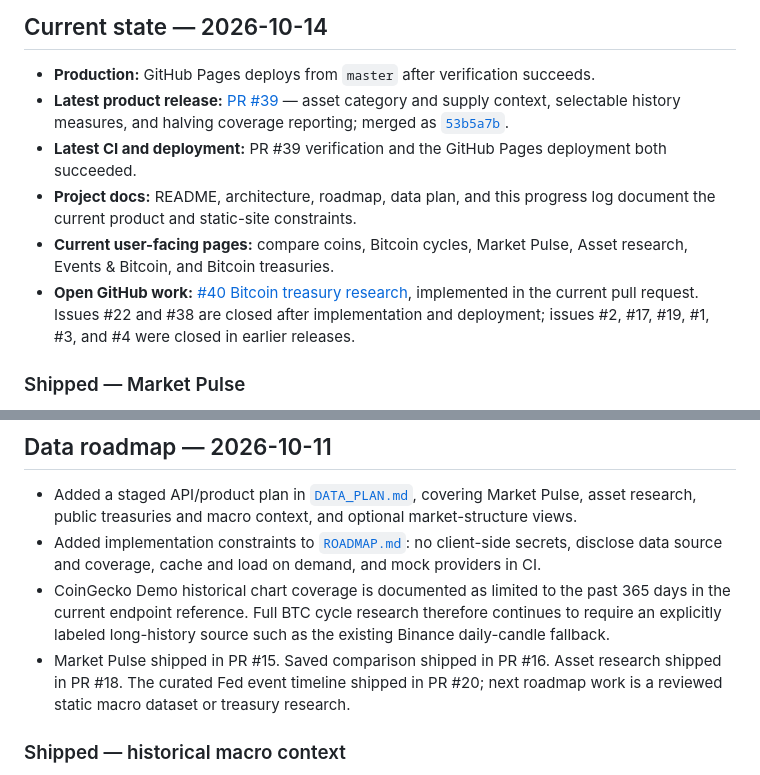
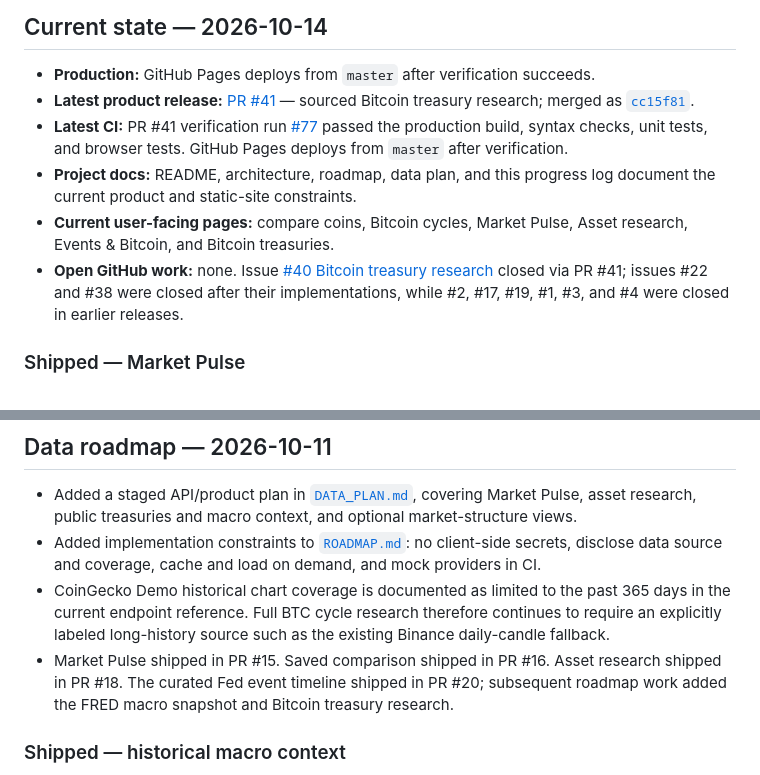
Before and after one commit to konradszymanski/Crypto-Compare, a Markdown page: docs/PROJECT_LOG.md, 2 parts joined by grey strips. Drawn GitHub-style.

Commit message:
Record treasury release status
Update project log after PR #41

Close out issue #40 and record the current release.

```diff
--- a/docs/PROJECT_LOG.md
+++ b/docs/PROJECT_LOG.md
@@ -12,11 +12,11 @@ This log gives a concise record of shipped work, current in-flight changes, and
 ## Current state — 2026-10-14
 
 - **Production:** GitHub Pages deploys from `master` after verification succeeds.
-- **Latest product release:** [PR #39](https://github.com/konradszymanski/Crypto-Compare/pull/39) — asset category and supply context, selectable history measures, and halving coverage reporting; merged as [`53b5a7b`](https://github.com/konradszymanski/Crypto-Compare/commit/53b5a7b070098fd6321cf659b0dd45a051bad562).
-- **Latest CI and deployment:** PR #39 verification and the GitHub Pages deployment both succeeded.
+- **Latest product release:** [PR #41](https://github.com/konradszymanski/Crypto-Compare/pull/41) — sourced Bitcoin treasury research; merged as [`cc15f81`](https://github.com/konradszymanski/Crypto-Compare/commit/cc15f81803908e4c50b63a90d0f4e4da6c960ece).
+- **Latest CI:** PR #41 verification run [#77](https://github.com/konradszymanski/Crypto-Compare/actions/runs/38522115193) passed the production build, syntax checks, unit tests, and browser tests. GitHub Pages deploys from `master` after verification.
 - **Project docs:** README, architecture, roadmap, data plan, and this progress log document the current product and static-site constraints.
 - **Current user-facing pages:** compare coins, Bitcoin cycles, Market Pulse, Asset research, Events & Bitcoin, and Bitcoin treasuries.
-- **Open GitHub work:** [#40 Bitcoin treasury research](https://github.com/konradszymanski/Crypto-Compare/issues/40), implemented in the current pull request. Issues #22 and #38 are closed after implementation and deployment; issues #2, #17, #19, #1, #3, and #4 were closed in earlier releases.
+- **Open GitHub work:** none. Issue [#40 Bitcoin treasury research](https://github.com/konradszymanski/Crypto-Compare/issues/40) closed via PR #41; issues #22 and #38 were closed after their implementations, while #2, #17, #19, #1, #3, and #4 were closed in earlier releases.
 
 ### Shipped — Market Pulse
 
@@ -45,7 +45,7 @@ This log gives a concise record of shipped work, current in-flight changes, and
 - Added a staged API/product plan in [`DATA_PLAN.md`](DATA_PLAN.md), covering Market Pulse, asset research, public treasuries and macro context, and optional market-structure views.
 - Added implementation constraints to [`ROADMAP.md`](../ROADMAP.md): no client-side secrets, disclose data source and coverage, cache and load on demand, and mock providers in CI.
 - CoinGecko Demo historical chart coverage is documented as limited to the past 365 days in the current endpoint reference. Full BTC cycle research therefore continues to require an explicitly labeled long-history source such as the existing Binance daily-candle fallback.
-- Market Pulse shipped in PR #15. Saved comparison shipped in PR #16. Asset research shipped in PR #18. The curated Fed event timeline shipped in PR #20; next roadmap work is a reviewed static macro dataset or treasury research.
+- Market Pulse shipped in PR #15. Saved comparison shipped in PR #16. Asset research shipped in PR #18. The curated Fed event timeline shipped in PR #20; subsequent roadmap work added the FRED macro snapshot and Bitcoin treasury research.
 
 
 ### Shipped — historical macro context
```
